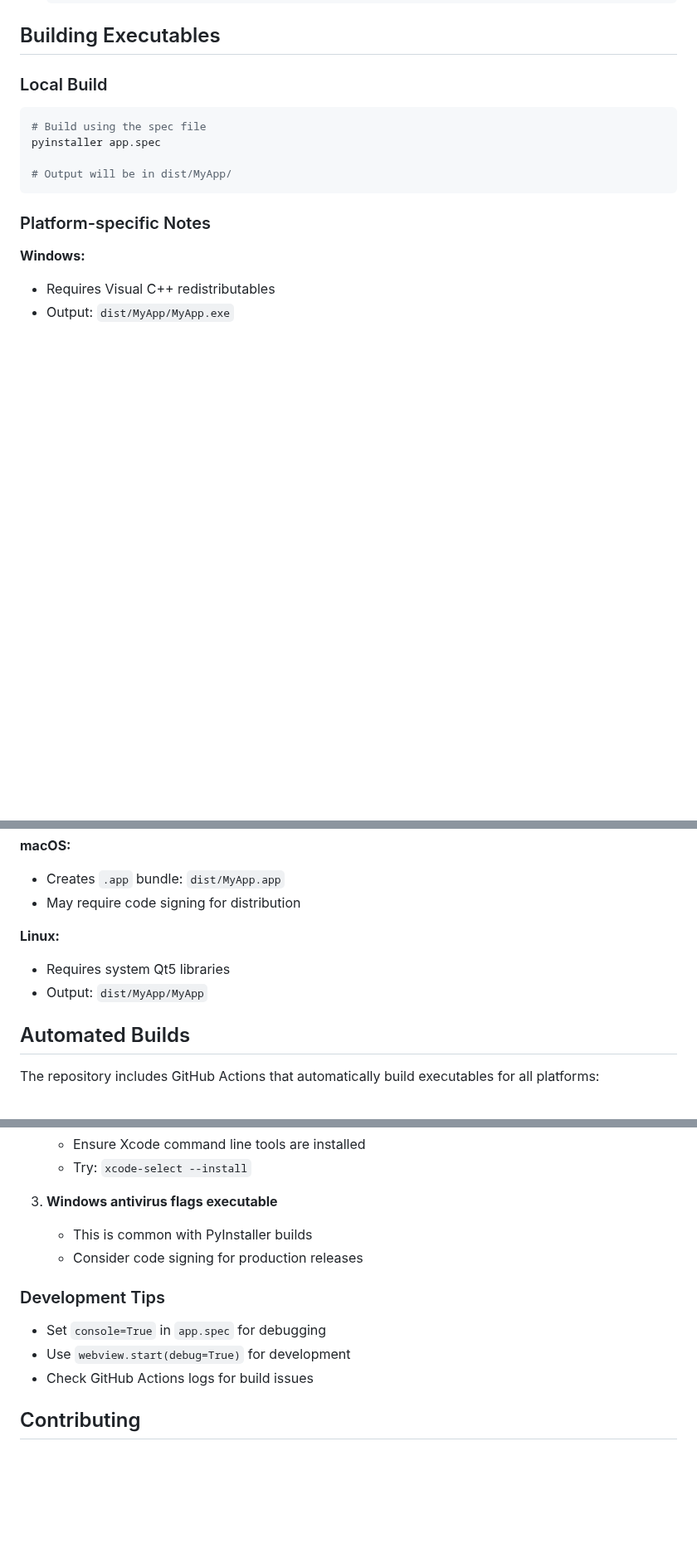
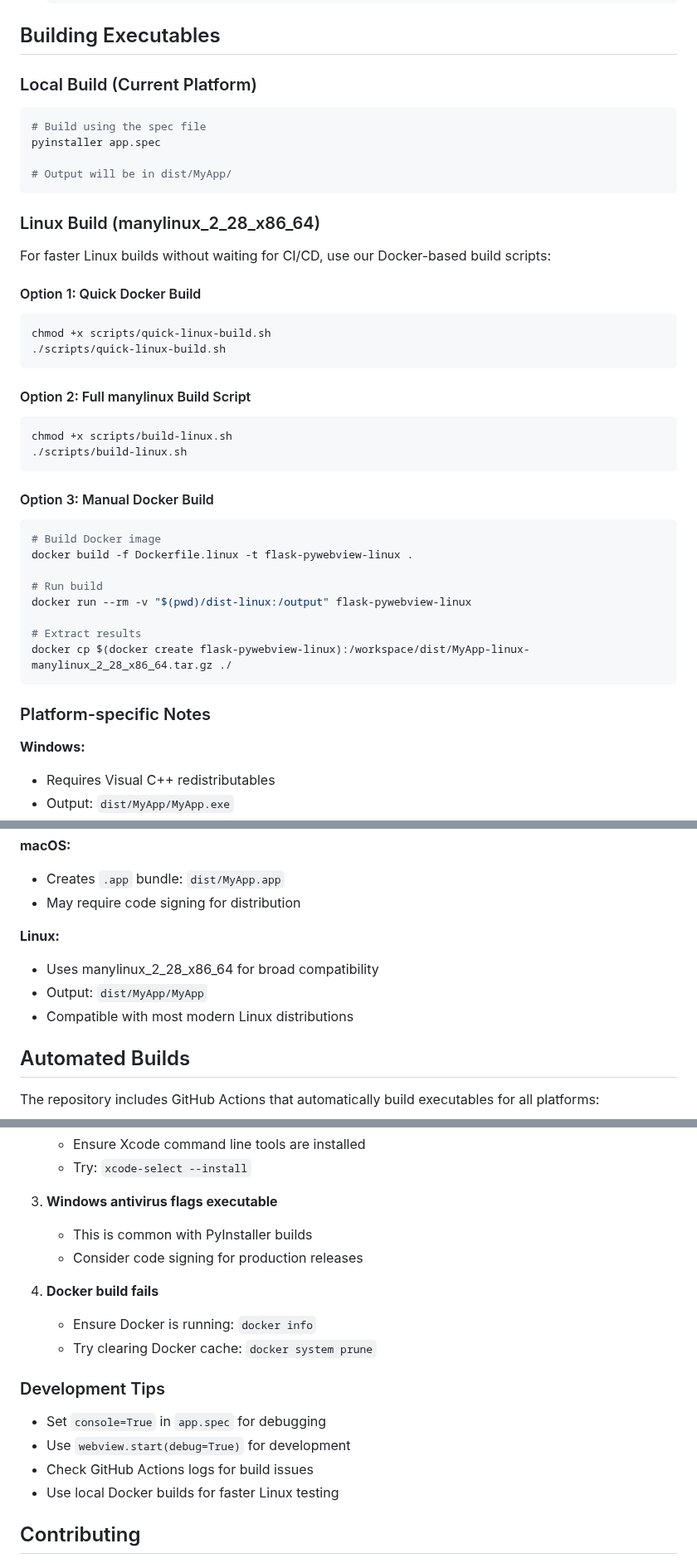
Before and after one commit to badri/flask-pywebview-desktop-app, a Markdown page: README.md, 3 parts joined by grey strips. Shown at 83% size. GitHub-like rendering; blank space fills up the shorter version.

Commit message:
Update README with Linux build instructions and manylinux info

````diff
--- a/README.md
+++ b/README.md
@@ -48,13 +50,41 @@
 
 ## Building Executables
 
-### Local Build
+### Local Build (Current Platform)
 
 ```bash
 # Build using the spec file
 pyinstaller app.spec
 
 # Output will be in dist/MyApp/
+```
+
+### Linux Build (manylinux_2_28_x86_64)
+
+For faster Linux builds without waiting for CI/CD, use our Docker-based build scripts:
+
+#### Option 1: Quick Docker Build
+```bash
+chmod +x scripts/quick-linux-build.sh
+./scripts/quick-linux-build.sh
+```
+
+#### Option 2: Full manylinux Build Script
+```bash
+chmod +x scripts/build-linux.sh
+./scripts/build-linux.sh
+```
+
+#### Option 3: Manual Docker Build
+```bash
+# Build Docker image
+docker build -f Dockerfile.linux -t flask-pywebview-linux .
+
+# Run build
+docker run --rm -v "$(pwd)/dist-linux:/output" flask-pywebview-linux
+
+# Extract results
+docker cp $(docker create flask-pywebview-linux):/workspace/dist/MyApp-linux-manylinux_2_28_x86_64.tar.gz ./
 ```
 
 ### Platform-specific Notes
@@ -68,8 +98,9 @@ pyinstaller app.spec
 - May require code signing for distribution
 
 **Linux:**
-- Requires system Qt5 libraries
+- Uses manylinux_2_28_x86_64 for broad compatibility
 - Output: `dist/MyApp/MyApp`
+- Compatible with most modern Linux distributions
 
 ## Automated Builds
 
@@ -157,11 +206,16 @@ Update `app.spec` to:
    - This is common with PyInstaller builds
    - Consider code signing for production releases
 
+4. **Docker build fails**
+   - Ensure Docker is running: `docker info`
+   - Try clearing Docker cache: `docker system prune`
+
 ### Development Tips
 
 - Set `console=True` in `app.spec` for debugging
 - Use `webview.start(debug=True)` for development
 - Check GitHub Actions logs for build issues
+- Use local Docker builds for faster Linux testing
 
 ## Contributing
 
````
Also changed, not shown: other parts of README.md (+22 -1 lines).
